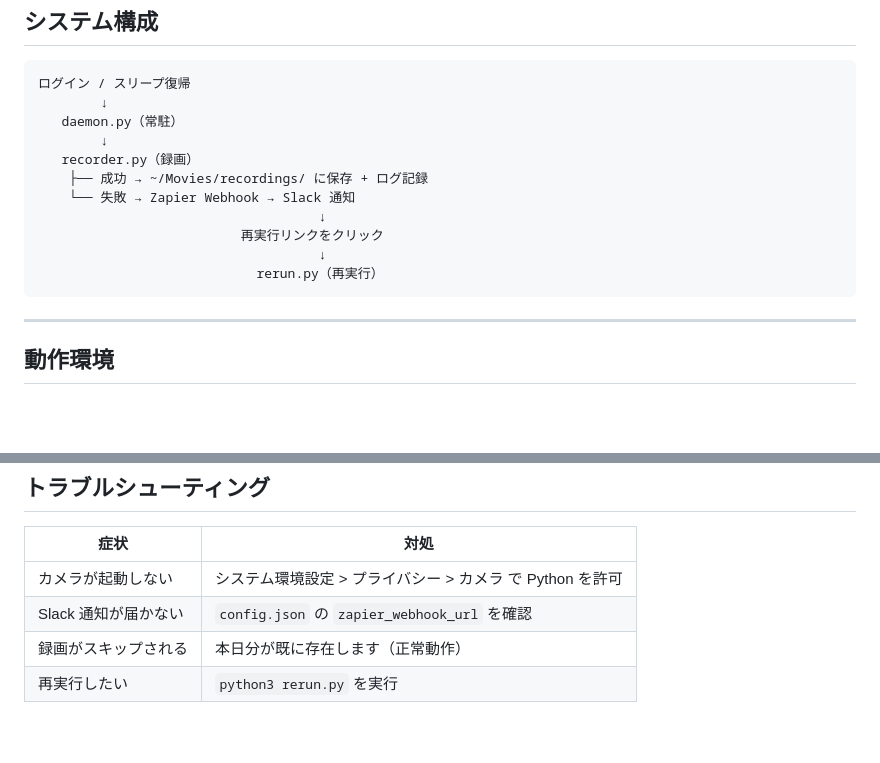
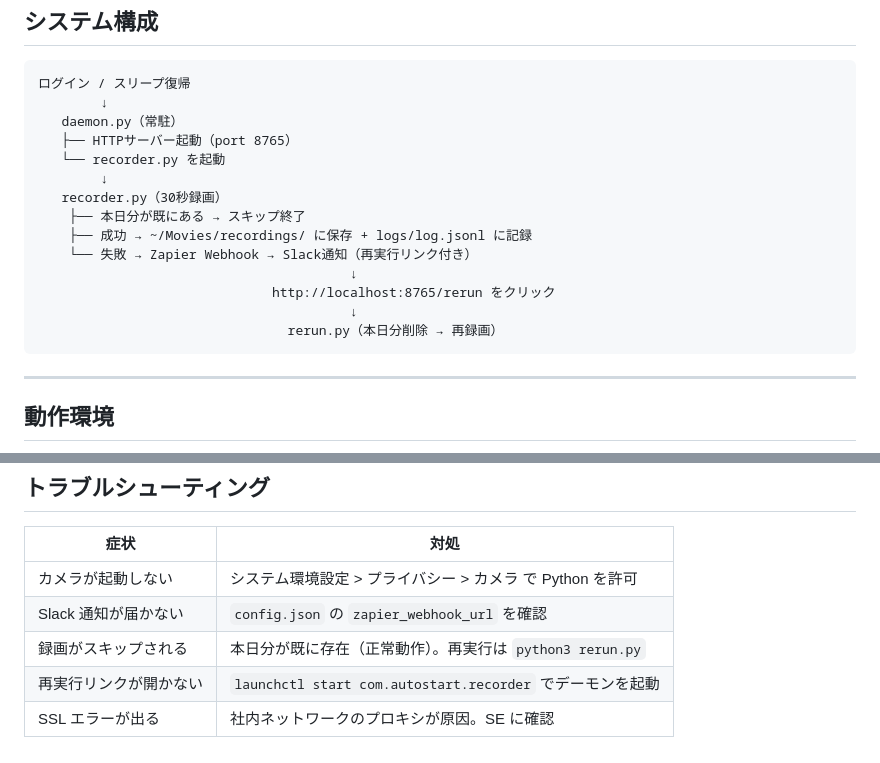
Before and after one commit to quantum-naniwa/upcrew-prototype, a Markdown page: python-autostart-app/README.md, 2 parts joined by grey strips. Rendered like a GitHub page; blank space fills up the shorter version.

````diff
--- a/python-autostart-app/README.md
+++ b/python-autostart-app/README.md
@@ -11,14 +11,17 @@
 ログイン / スリープ復帰
         ↓
    daemon.py（常駐）
+   ├── HTTPサーバー起動（port 8765）
+   └── recorder.py を起動
         ↓
-   recorder.py（録画）
-    ├── 成功 → ~/Movies/recordings/ に保存 + ログ記録
-    └── 失敗 → Zapier Webhook → Slack 通知
-                                    ↓
-                          再実行リンクをクリック
-                                    ↓
-                            rerun.py（再実行）
+   recorder.py（30秒録画）
+    ├── 本日分が既にある → スキップ終了
+    ├── 成功 → ~/Movies/recordings/ に保存 + logs/log.jsonl に記録
+    └── 失敗 → Zapier Webhook → Slack通知（再実行リンク付き）
+                                        ↓
+                              http://localhost:8765/rerun をクリック
+                                        ↓
+                                rerun.py（本日分削除 → 再録画）
 ```
 
 ---
@@ -155,5 +259,6 @@ python3 setup_autostart.py uninstall
 |------|------|
 | カメラが起動しない | システム環境設定 > プライバシー > カメラ で Python を許可 |
 | Slack 通知が届かない | `config.json` の `zapier_webhook_url` を確認 |
-| 録画がスキップされる | 本日分が既に存在します（正常動作） |
-| 再実行したい | `python3 rerun.py` を実行 |
+| 録画がスキップされる | 本日分が既に存在（正常動作）。再実行は `python3 rerun.py` |
+| 再実行リンクが開かない | `launchctl start com.autostart.recorder` でデーモンを起動 |
+| SSL エラーが出る | 社内ネットワークのプロキシが原因。SE に確認 |
````
Also changed, not shown: other parts of python-autostart-app/README.md (+121 -20 lines).
